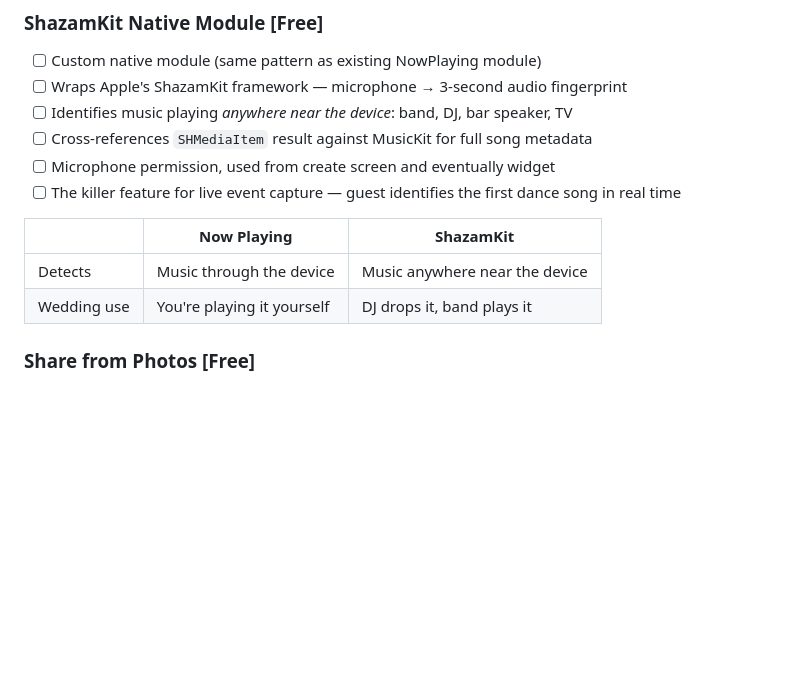
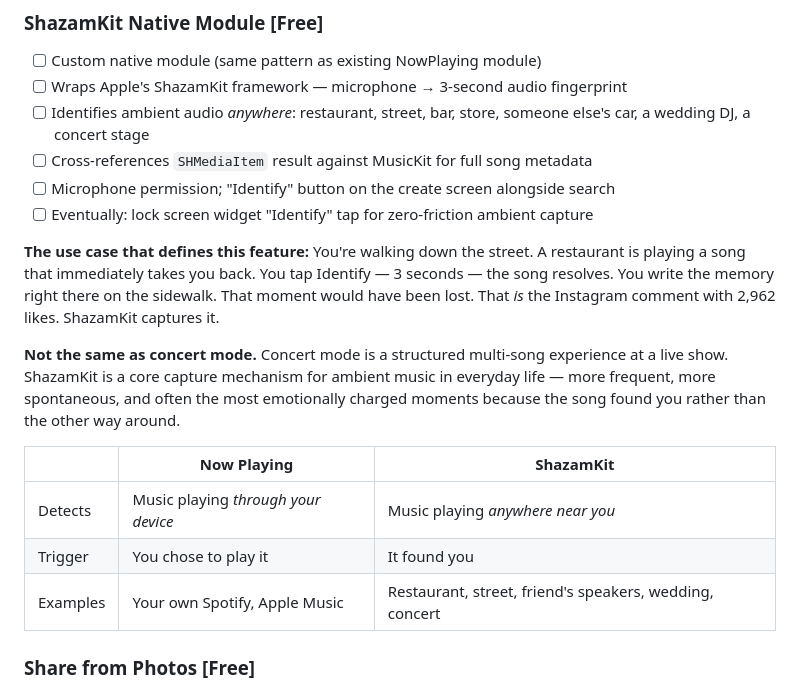
Before and after one commit to jsphelps12/music-memory-app, a Markdown page: docs/ROADMAP.md, the part around the change. GitHub-like rendering; blank space fills up the shorter version.

Commit message:
Clarify ShazamKit vs concert mode — ShazamKit is core ambient capture, not event-specific
Co-Authored-By: Claude Sonnet 4.6 <noreply@anthropic.com>

```diff
--- a/docs/ROADMAP.md
+++ b/docs/ROADMAP.md
@@ -163,15 +163,21 @@ The wedding is a Trojan horse. Guest scans QR → contributes a memory → gets
 ### ShazamKit Native Module **[Free]**
 - [ ] Custom native module (same pattern as existing NowPlaying module)
 - [ ] Wraps Apple's ShazamKit framework — microphone → 3-second audio fingerprint
-- [ ] Identifies music playing *anywhere near the device*: band, DJ, bar speaker, TV
+- [ ] Identifies ambient audio *anywhere*: restaurant, street, bar, store, someone else's car, a wedding DJ, a concert stage
 - [ ] Cross-references `SHMediaItem` result against MusicKit for full song metadata
-- [ ] Microphone permission, used from create screen and eventually widget
-- [ ] The killer feature for live event capture — guest identifies the first dance song in real time
+- [ ] Microphone permission; "Identify" button on the create screen alongside search
+- [ ] Eventually: lock screen widget "Identify" tap for zero-friction ambient capture
+
+**The use case that defines this feature:**
+You're walking down the street. A restaurant is playing a song that immediately takes you back. You tap Identify — 3 seconds — the song resolves. You write the memory right there on the sidewalk. That moment would have been lost. That *is* the Instagram comment with 2,962 likes. ShazamKit captures it.
+
+**Not the same as concert mode.** Concert mode is a structured multi-song experience at a live show. ShazamKit is a core capture mechanism for ambient music in everyday life — more frequent, more spontaneous, and often the most emotionally charged moments because the song found you rather than the other way around.
 
 | | Now Playing | ShazamKit |
 |---|---|---|
-| Detects | Music through the device | Music anywhere near the device |
-| Wedding use | You're playing it yourself | DJ drops it, band plays it |
+| Detects | Music playing *through your device* | Music playing *anywhere near you* |
+| Trigger | You chose to play it | It found you |
+| Examples | Your own Spotify, Apple Music | Restaurant, street, friend's speakers, wedding, concert |
 
 ### Share from Photos **[Free]**
 - [ ] User is in camera roll → old photo inspires a memory → taps Share → selects Tracks
```
